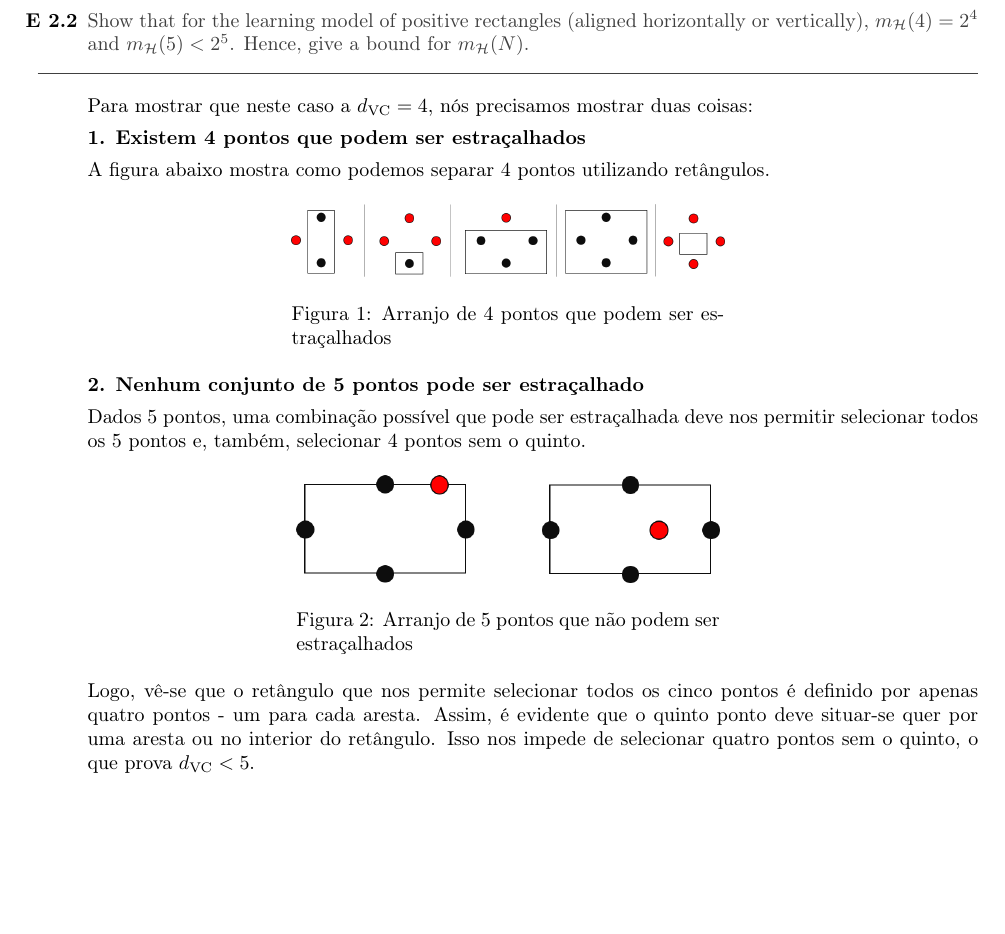
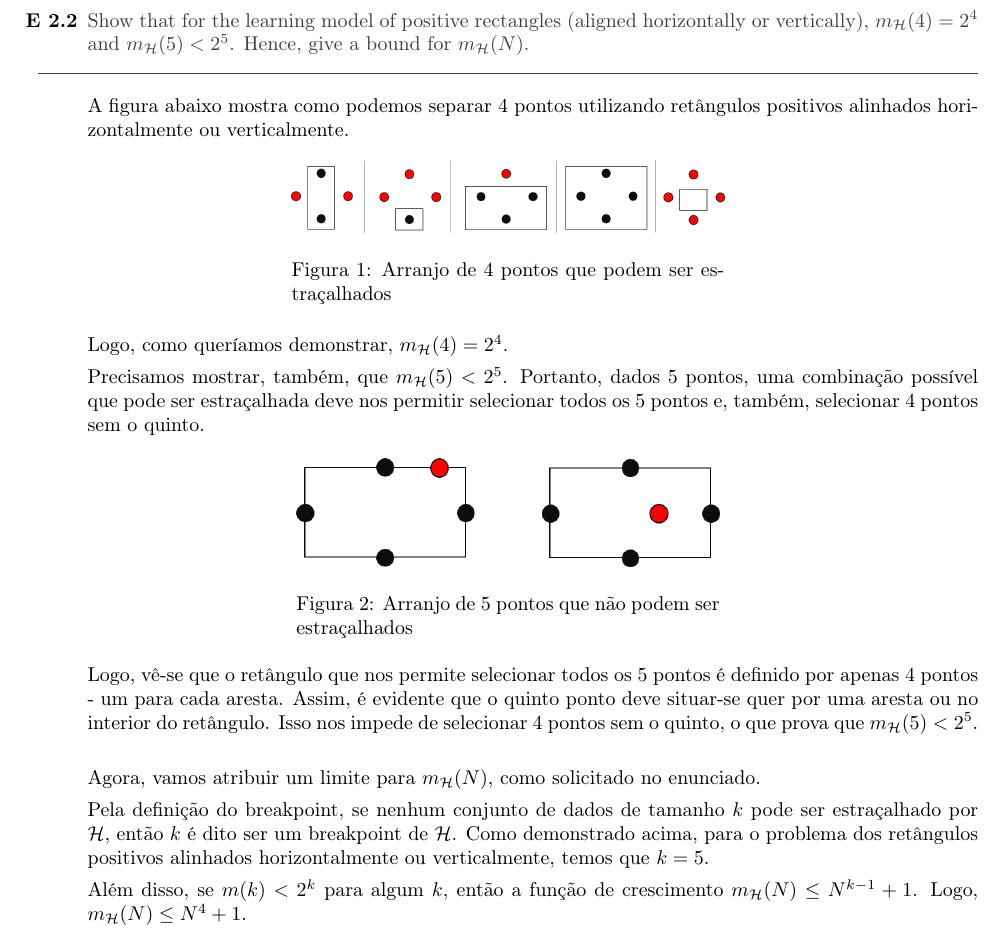
Before and after one commit to rodrigoadfaria/learn-from-data-exercises, a LaTeX document (chapter-2/main.tex, which reads chapter-2/ex02.tex): part of page 3 of 31, cut so that both start at the same text, the shorter picture padded with empty space. Compiled offline with pdfLaTeX.

Commit message:
Update solution for exercise 2

```diff
--- a/chapter-2/ex02.tex
+++ b/chapter-2/ex02.tex
@@ -2,11 +2,7 @@
     Show that for the learning model of positive rectangles (aligned horizontally or vertically), $m_{\hipotset}(4) = 2^4$ and $m_{\hipotset}(5) < 2^5$. Hence, give a bound for $m_{\hipotset}(N)$.
 \end{enunciado}
 
-Para mostrar que neste caso a $\dvc = 4$, nós precisamos mostrar duas coisas:
-
-\textbf{1. Existem 4 pontos que podem ser estraçalhados}
-
-A figura abaixo mostra como podemos separar 4 pontos utilizando retângulos.
+A figura abaixo mostra como podemos separar 4 pontos utilizando retângulos positivos alinhados horizontalmente ou verticalmente.
 
 \begin{figure}[h]
 	\centering
@@ -17,9 +13,11 @@ A figura abaixo mostra como podemos separar 4 pontos utilizando retângulos.
 	\end{minipage}
 \end{figure}
 
-\textbf{2. Nenhum conjunto de 5 pontos pode ser estraçalhado}
+Logo, como queríamos demonstrar, $m_{\hipotset}(4) = 2^4$.
 
-Dados 5 pontos, uma combinação possível que pode ser estraçalhada deve nos permitir selecionar todos os 5 pontos
+
+Precisamos mostrar, também, que $m_{\hipotset}(5) < 2^5$.
+Portanto, dados 5 pontos, uma combinação possível que pode ser estraçalhada deve nos permitir selecionar todos os 5 pontos
 e, também, selecionar 4 pontos sem o quinto.
 
 \begin{figure}[h]
@@ -31,6 +29,15 @@ e, também, selecionar 4 pontos sem o quinto.
 	\end{minipage}
 \end{figure}
 
-Logo, vê-se que o retângulo que nos permite selecionar todos os cinco pontos é definido por apenas quatro pontos
+Logo, vê-se que o retângulo que nos permite selecionar todos os 5 pontos é definido por apenas 4 pontos
 - um para cada aresta. Assim, é evidente que o quinto ponto deve situar-se quer por uma aresta ou no interior do
-retângulo. Isso nos impede de selecionar quatro pontos sem o quinto, o que prova $\dvc < 5$.
+retângulo. Isso nos impede de selecionar 4 pontos sem o quinto, o que prova que $m_{\hipotset}(5) < 2^5$.\\
+
+Agora, vamos atribuir um limite para $m_{\hipotset}(N)$, como solicitado no enunciado.
+
+Pela definição do breakpoint, se nenhum conjunto de dados de tamanho $k$ pode ser estraçalhado por ${\hipotset}$, então $k$ é dito
+ser um breakpoint de ${\hipotset}$. Como demonstrado acima, para o problema dos retângulos positivos alinhados
+horizontalmente ou verticalmente, temos que $k = 5$.
+
+Além disso, se $m(k)<2^k$ para algum $k$, então a função de crescimento $m_{\hipotset}(N) \le N^{k-1} + 1$.
+Logo, $m_{\hipotset}(N) \le N^4+1$.
```
